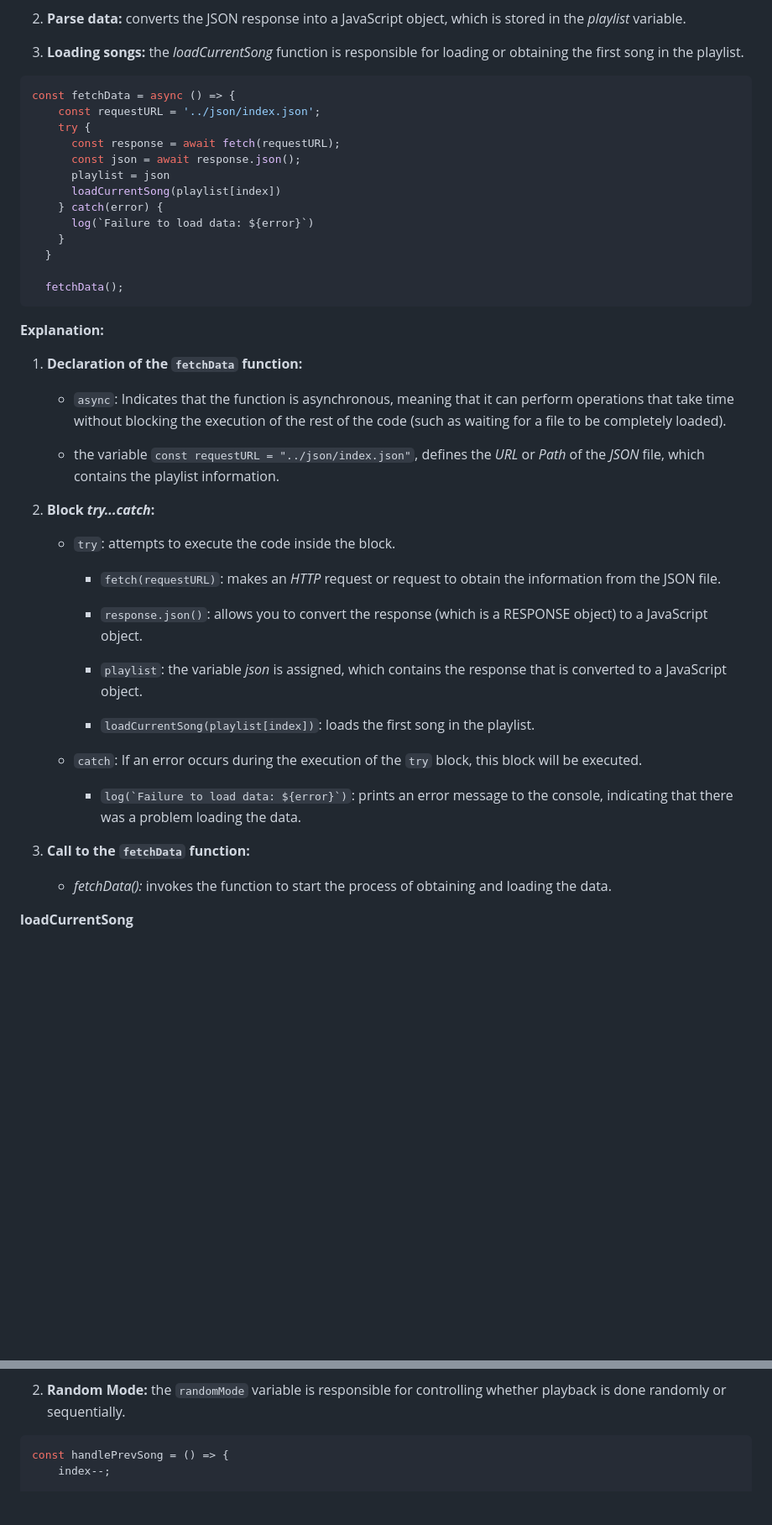
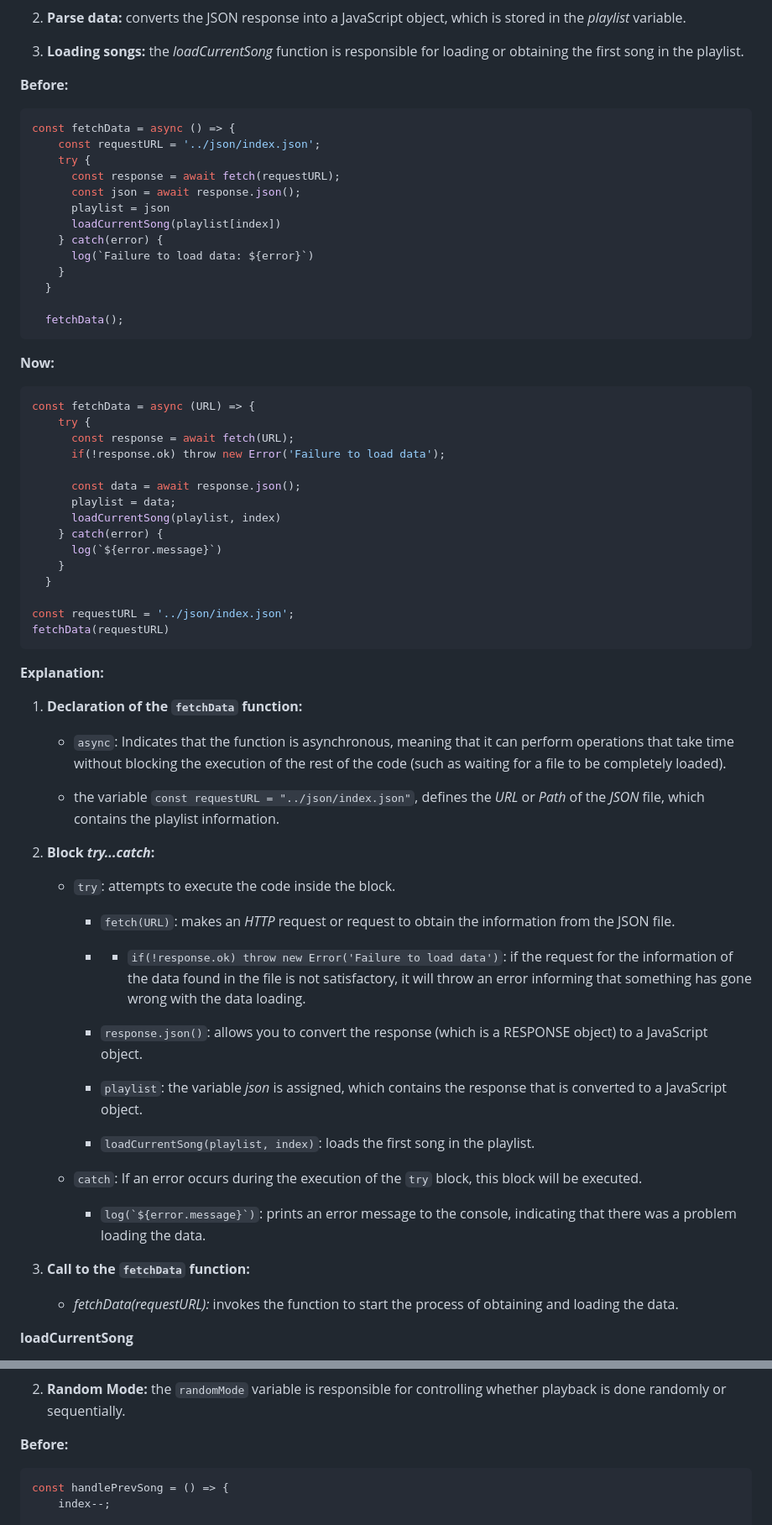
Before and after one commit to dponcez/custom-music-player, a Markdown page: README.md, 2 parts joined by grey strips. Shown: that part at 84% size. Drawn GitHub-style; blank space fills up the shorter version.

Commit message:
docs: update README.md file in the English version

````diff
--- a/README.md
+++ b/README.md
@@ -244,6 +244,8 @@ __Operation:__
 
 3. __Loading songs:__ the _loadCurrentSong_ function is responsible for loading or obtaining the first song in the playlist.
 
+**Before:**
+
 ```js
 const fetchData = async () => {
     const requestURL = '../json/index.json';
@@ -260,6 +262,26 @@ const fetchData = async () => {
   fetchData();
 ```
 
+**Now:**
+
+```js
+const fetchData = async (URL) => {
+    try {
+      const response = await fetch(URL);
+      if(!response.ok) throw new Error('Failure to load data');
+
+      const data = await response.json();
+      playlist = data;
+      loadCurrentSong(playlist, index)
+    } catch(error) {
+      log(`${error.message}`)
+    }
+  }
+
+const requestURL = '../json/index.json';
+fetchData(requestURL)
+```
+
 __Explanation:__
 
 1. __Declaration of the ```fetchData``` function:__
@@ -271,20 +293,22 @@ __Explanation:__
 2. __Block _try...catch_:__
 
     - ```try```: attempts to execute the code inside the block.
-      - ```fetch(requestURL)```: makes an _HTTP_ request or request to obtain the information from the JSON file.
+      - ```fetch(URL)```: makes an _HTTP_ request or request to obtain the information from the JSON file.
+
+      - - ```if(!response.ok) throw new Error('Failure to load data')```: if the request for the information of the data found in the file is not satisfactory, it will throw an error informing that something has gone wrong with the data loading.
 
       - ```response.json()```: allows you to convert the response (which is a RESPONSE object) to a JavaScript object.
 
       - ```playlist```: the variable _json_ is assigned, which contains the response that is converted to a JavaScript object.
 
-      - ```loadCurrentSong(playlist[index])```: loads the first song in the playlist.
+      - ```loadCurrentSong(playlist, index)```: loads the first song in the playlist.
 
     - ```catch```: If an error occurs during the execution of the ```try``` block, this block will be executed.
 
-      - ```log(`Failure to load data: ${error}`)```: prints an error message to the console, indicating that there was a problem loading the data.
+      - ```log(`${error.message}`)```: prints an error message to the console, indicating that there was a problem loading the data.
 
 3. __Call to the ```fetchData``` function:__
-    - _fetchData():_ invokes the function to start the process of obtaining and loading the data.
+    - _fetchData(requestURL):_ invokes the function to start the process of obtaining and loading the data.
 
 __loadCurrentSong__
 
@@ -496,6 +545,8 @@ __Additional considerations:__
 
 2. __Random Mode:__ the ```randomMode``` variable is responsible for controlling whether playback is done randomly or sequentially.
 
+**Before:**
+
 ```js
 const handlePrevSong = () => {
     index--;
````
Also changed, not shown: other parts of README.md (+88 -5 lines).
